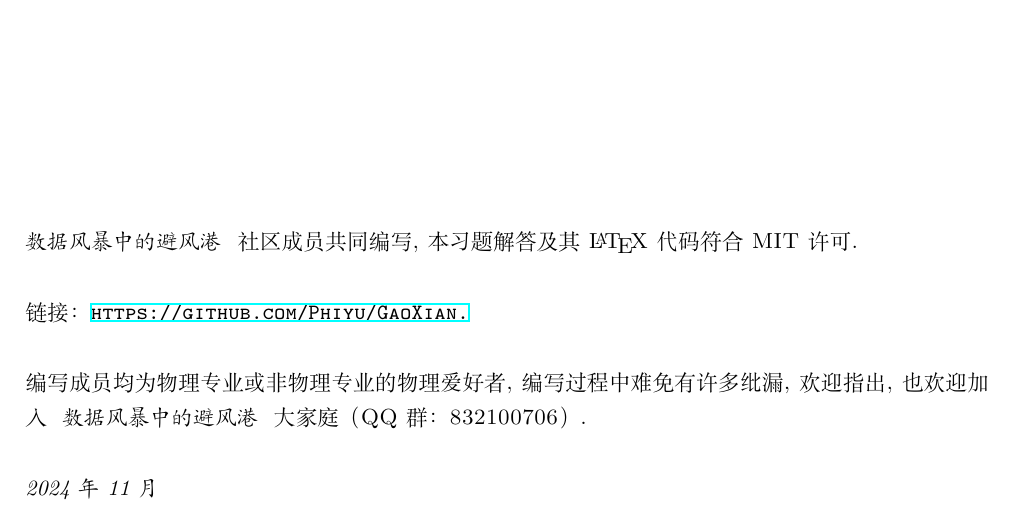
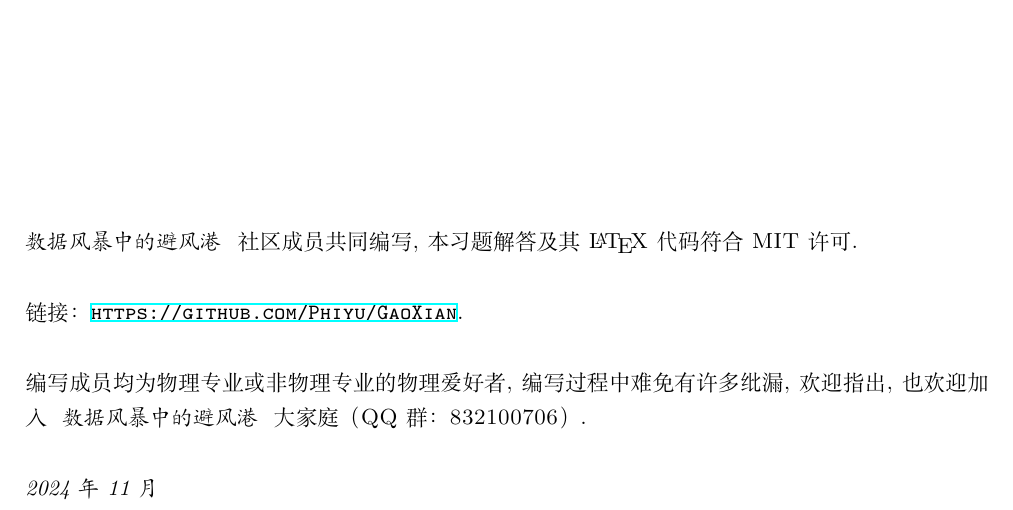
Before and after one commit to Phiyu/GaoXian, a LaTeX thesis (tex/main.tex): part of page 2 of 40, cut so that both start at the same text. Compiled offline with XeLaTeX.

Commit message:
Modified URL

```diff
--- a/tex/main.tex
+++ b/tex/main.tex
@@ -16,7 +16,7 @@
 ~\vfill
 \noindent \textit{数据风暴中的避风港 }\textsc{ 社区成员共同编写, 本习题解答及其\LaTeX 代码符合 MIT 许可.}\\
 
-\noindent \textsc{链接：\url{https://github.com/Phiyu/GaoXian.}}\\
+\noindent \textsc{链接：\url{https://github.com/Phiyu/GaoXian}}.\\
 
 \noindent \textsc{编写成员均为物理专业或非物理专业的物理爱好者, 编写过程中难免有许多纰漏, 欢迎指出, 也欢迎加入}
 \textit{ 数据风暴中的避风港 }
```
Also changed, not shown: tex/main.pdf, 2 other files.
